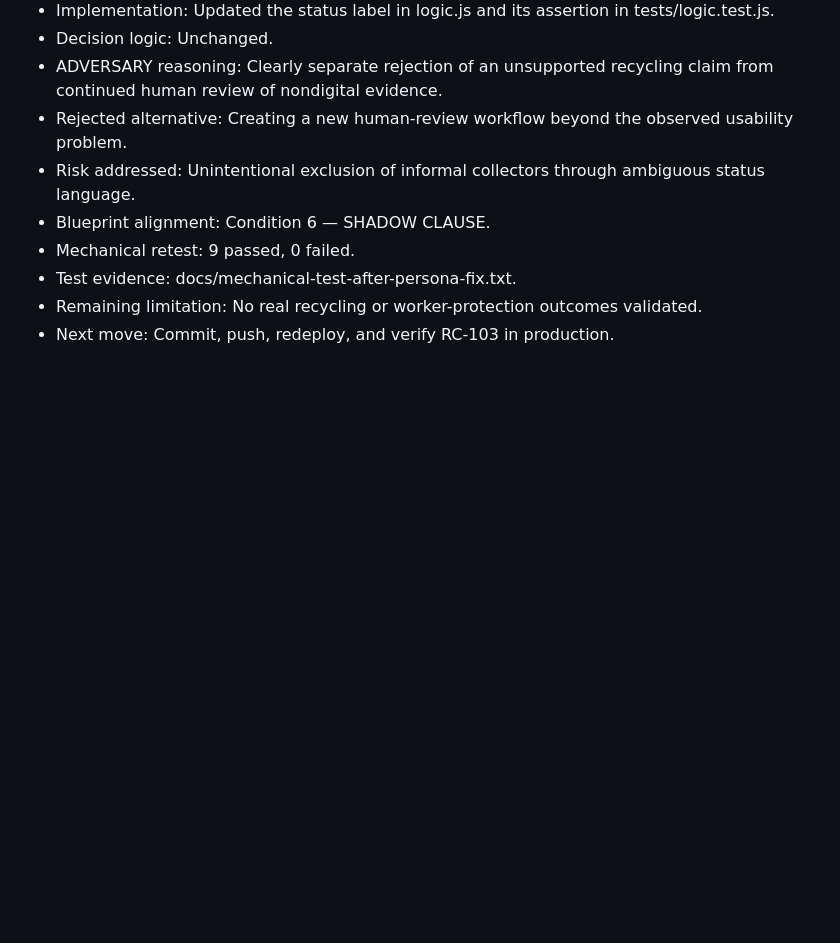
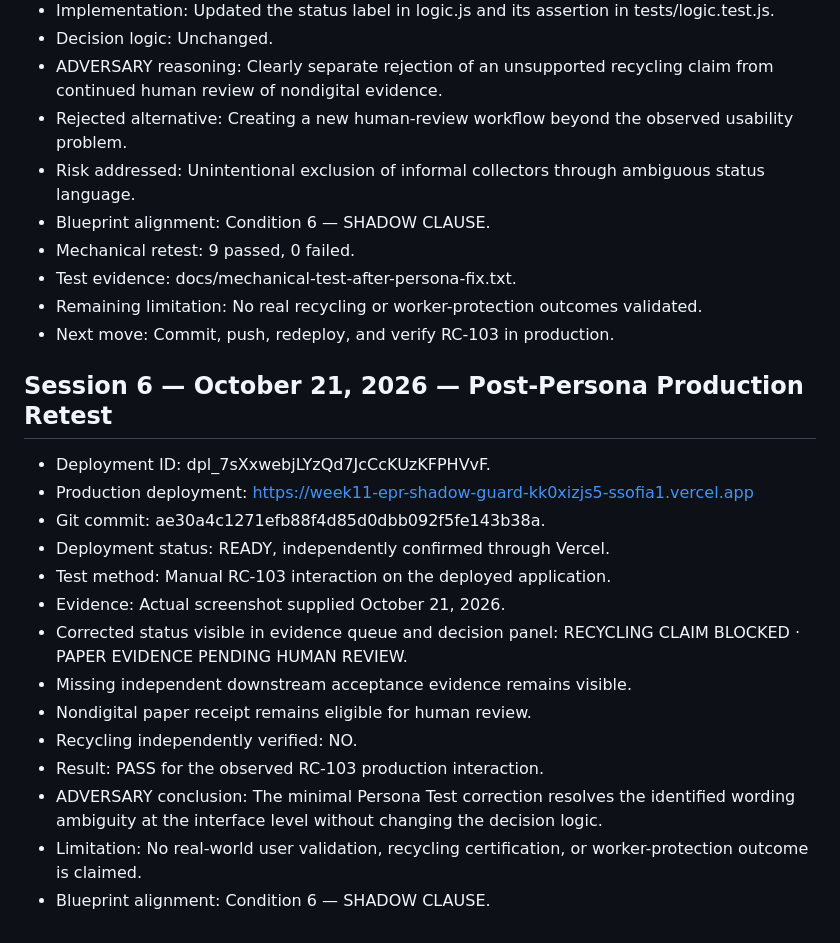
Before and after one commit to ssofiabuildss/week11-epr-shadow-guard, a Markdown page: docs/DECISIONS.md, the part around the change. Drawn GitHub-style; blank space fills up the shorter version.

Commit message:
docs: record post-persona production retest

```diff
--- a/docs/DECISIONS.md
+++ b/docs/DECISIONS.md
@@ -74,3 +74,20 @@
 - Test evidence: docs/mechanical-test-after-persona-fix.txt.
 - Remaining limitation: No real recycling or worker-protection outcomes validated.
 - Next move: Commit, push, redeploy, and verify RC-103 in production.
+
+## Session 6 — October 21, 2026 — Post-Persona Production Retest
+
+- Deployment ID: dpl_7sXxwebjLYzQd7JcCcKUzKFPHVvF.
+- Production deployment: https://week11-epr-shadow-guard-kk0xizjs5-ssofia1.vercel.app
+- Git commit: ae30a4c1271efb88f4d85d0dbb092f5fe143b38a.
+- Deployment status: READY, independently confirmed through Vercel.
+- Test method: Manual RC-103 interaction on the deployed application.
+- Evidence: Actual screenshot supplied October 21, 2026.
+- Corrected status visible in evidence queue and decision panel: RECYCLING CLAIM BLOCKED · PAPER EVIDENCE PENDING HUMAN REVIEW.
+- Missing independent downstream acceptance evidence remains visible.
+- Nondigital paper receipt remains eligible for human review.
+- Recycling independently verified: NO.
+- Result: PASS for the observed RC-103 production interaction.
+- ADVERSARY conclusion: The minimal Persona Test correction resolves the identified wording ambiguity at the interface level without changing the decision logic.
+- Limitation: No real-world user validation, recycling certification, or worker-protection outcome is claimed.
+- Blueprint alignment: Condition 6 — SHADOW CLAUSE.
```
